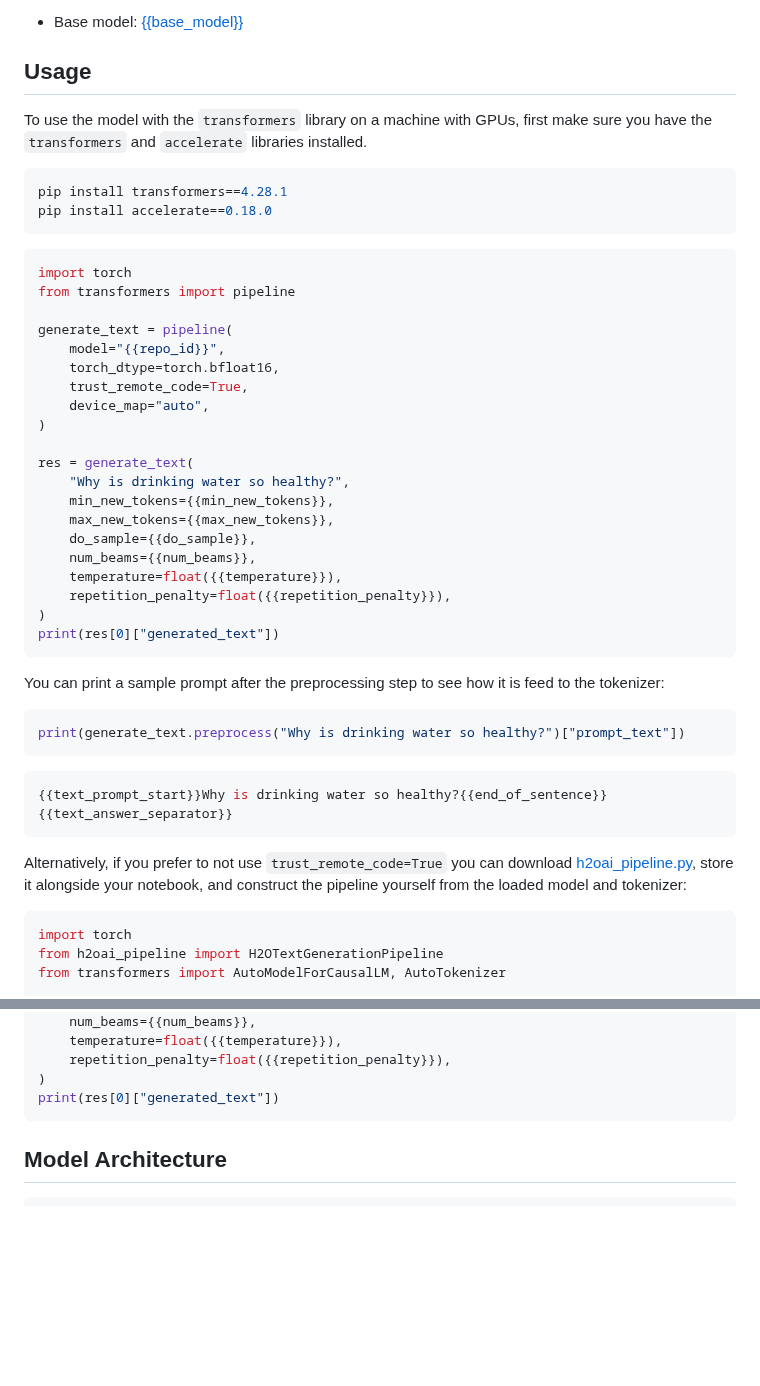
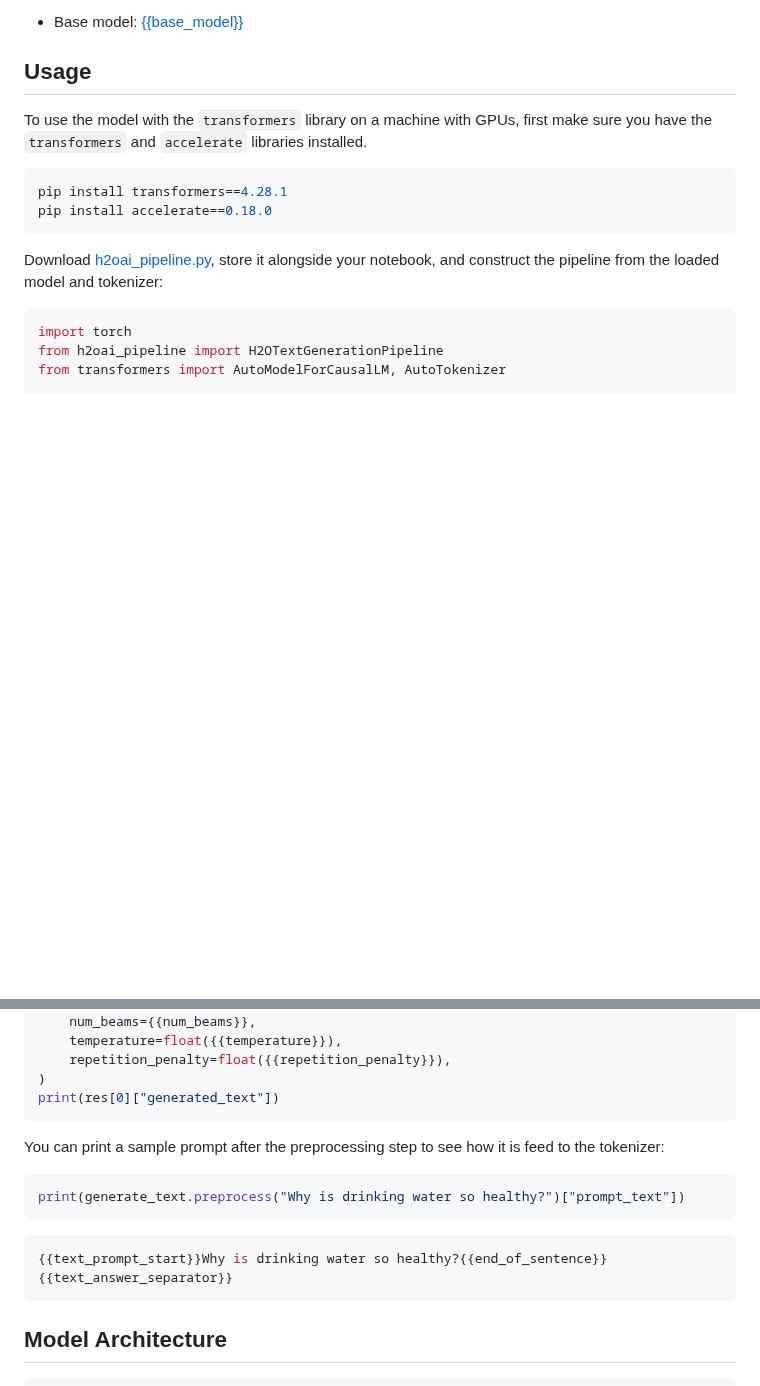
Before and after one commit to h2oai/h2o-llmstudio, a Markdown page: model_card_template.md, 2 parts joined by grey strips. Rendered like a GitHub page; blank space fills up the shorter version.

Commit message:
rm auto pipeline

````diff
--- a/model_card_template.md
+++ b/model_card_template.md
@@ -26,40 +26,7 @@ pip install transformers==4.28.1
 pip install accelerate==0.18.0
 ```
 
-```python
-import torch
-from transformers import pipeline
-
-generate_text = pipeline(
-    model="{{repo_id}}",
-    torch_dtype=torch.bfloat16,
-    trust_remote_code=True,
-    device_map="auto",
-)
-
-res = generate_text(
-    "Why is drinking water so healthy?",
-    min_new_tokens={{min_new_tokens}},
-    max_new_tokens={{max_new_tokens}},
-    do_sample={{do_sample}},
-    num_beams={{num_beams}},
-    temperature=float({{temperature}}),
-    repetition_penalty=float({{repetition_penalty}}),
-)
-print(res[0]["generated_text"])
-```
-
-You can print a sample prompt after the preprocessing step to see how it is feed to the tokenizer:
-
-```python
-print(generate_text.preprocess("Why is drinking water so healthy?")["prompt_text"])
-```
-
-```bash
-{{text_prompt_start}}Why is drinking water so healthy?{{end_of_sentence}}{{text_answer_separator}}
-```
-
-Alternatively, if you prefer to not use `trust_remote_code=True` you can download [h2oai_pipeline.py](https://huggingface.co/{{repo_id}}/blob/main/h2oai_pipeline.py), store it alongside your notebook, and construct the pipeline yourself from the loaded model and tokenizer:
+Download [h2oai_pipeline.py](h2oai_pipeline.py), store it alongside your notebook, and construct the pipeline from the loaded model and tokenizer:
 
 ```python
 import torch
@@ -87,6 +54,16 @@ res = generate_text(
     repetition_penalty=float({{repetition_penalty}}),
 )
 print(res[0]["generated_text"])
+```
+
+You can print a sample prompt after the preprocessing step to see how it is feed to the tokenizer:
+
+```python
+print(generate_text.preprocess("Why is drinking water so healthy?")["prompt_text"])
+```
+
+```bash
+{{text_prompt_start}}Why is drinking water so healthy?{{end_of_sentence}}{{text_answer_separator}}
 ```
 
 ## Model Architecture
````
